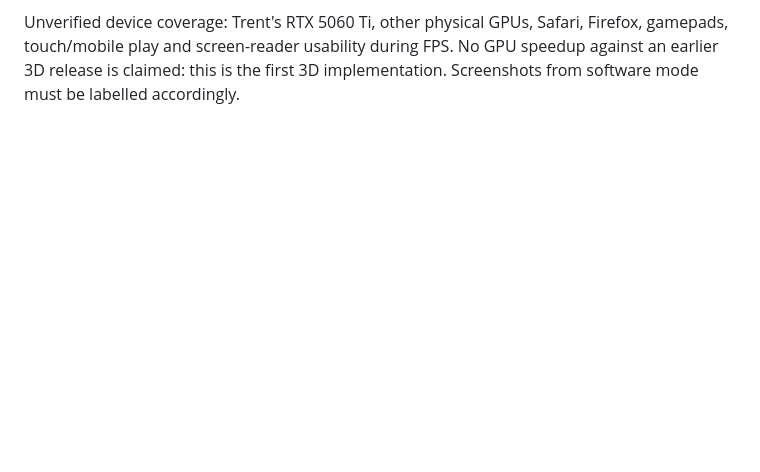
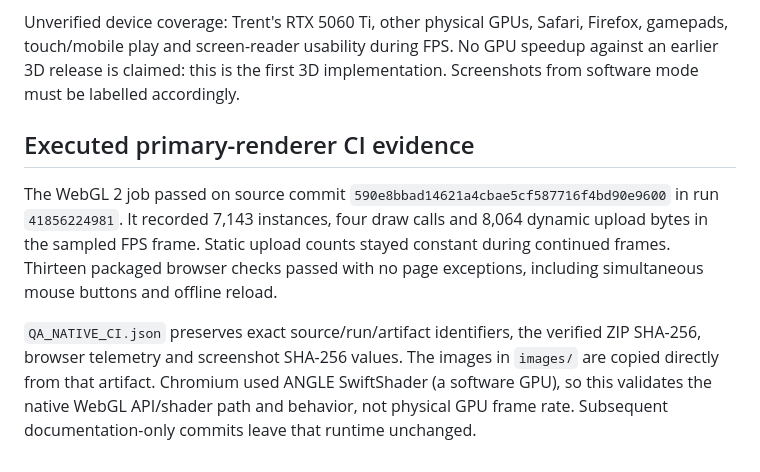
Before and after one commit to QSOLKCB/CorpoWars3d, a Markdown page: docs/PERFORMANCE.md, the part around the change. GitHub-like rendering; blank space fills up the shorter version.

```diff
--- a/docs/PERFORMANCE.md
+++ b/docs/PERFORMANCE.md
@@ -69,3 +69,19 @@ Unverified device coverage: Trent's RTX 5060 Ti, other physical GPUs, Safari,
 Firefox, gamepads, touch/mobile play and screen-reader usability during FPS.
 No GPU speedup against an earlier 3D release is claimed: this is the first 3D
 implementation. Screenshots from software mode must be labelled accordingly.
+
+## Executed primary-renderer CI evidence
+
+The WebGL 2 job passed on source commit
+`590e8bbad14621a4cbae5cf587716f4bd90e9600` in run `41856224981`.
+It recorded 7,143 instances, four draw calls and 8,064 dynamic upload bytes in
+the sampled FPS frame. Static upload counts stayed constant during continued
+frames. Thirteen packaged browser checks passed with no page exceptions,
+including simultaneous mouse buttons and offline reload.
+
+`QA_NATIVE_CI.json` preserves exact source/run/artifact identifiers, the verified
+ZIP SHA-256, browser telemetry and screenshot SHA-256 values. The images in
+`images/` are copied directly from that artifact. Chromium used ANGLE SwiftShader
+(a software GPU), so this validates the native WebGL API/shader path and behavior,
+not physical GPU frame rate. Subsequent documentation-only commits leave that
+runtime unchanged.
```
Also changed, not shown: README.md (+4 -0 lines), docs/images/fps.png (added), docs/images/tactical.png (added), 1 other file.
